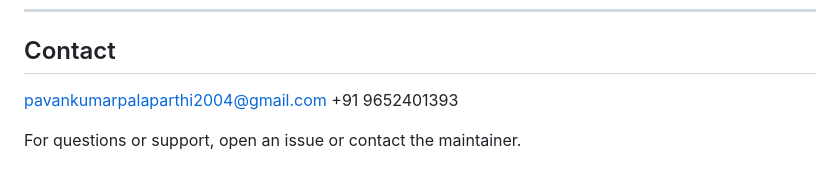
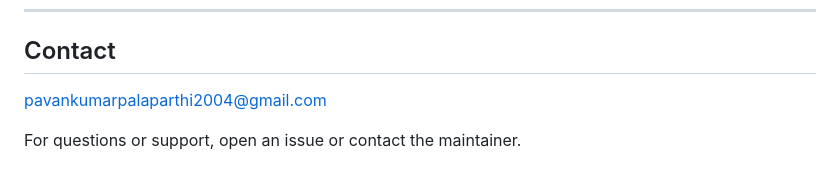
Before and after one commit to pavankumar07-hub/Novotel_Hotel_fullstack_website, a Markdown page: README.md, the part around the change. Rendered like a GitHub page.

```diff
--- a/README.md
+++ b/README.md
@@ -174,6 +174,6 @@ This project is licensed under the MIT License.
 
 ## Contact
 pavankumarpalaparthi2004@gmail.com
-+91 9652401393
+
 
 For questions or support, open an issue or contact the maintainer.
```
